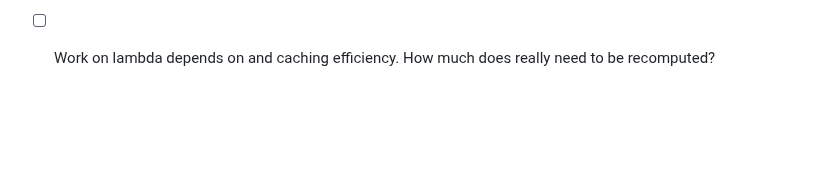
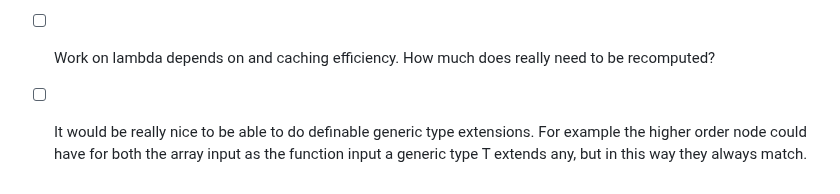
Before and after one commit to IJIJI/Dendrite, a Markdown page: src/readme.md, the part around the change. GitHub-like rendering; blank space fills up the shorter version.

Commit message:
Added generic type extension todo

```diff
--- a/src/readme.md
+++ b/src/readme.md
@@ -76,3 +76,4 @@ src/language/
 - [ ] Look deeper at lambda name shadowing. When a multiline lambda that has a binding, calls a lambda that rebinds that name, it might cause issues.
       -> Better name shadowing.
 - [ ] Work on lambda depends on and caching efficiency. How much does really need to be recomputed?
+- [ ] It would be really nice to be able to do definable generic type extensions. For example the higher order node could have for both the array input as the function input a generic type T extends any, but in this way they always match.
```
